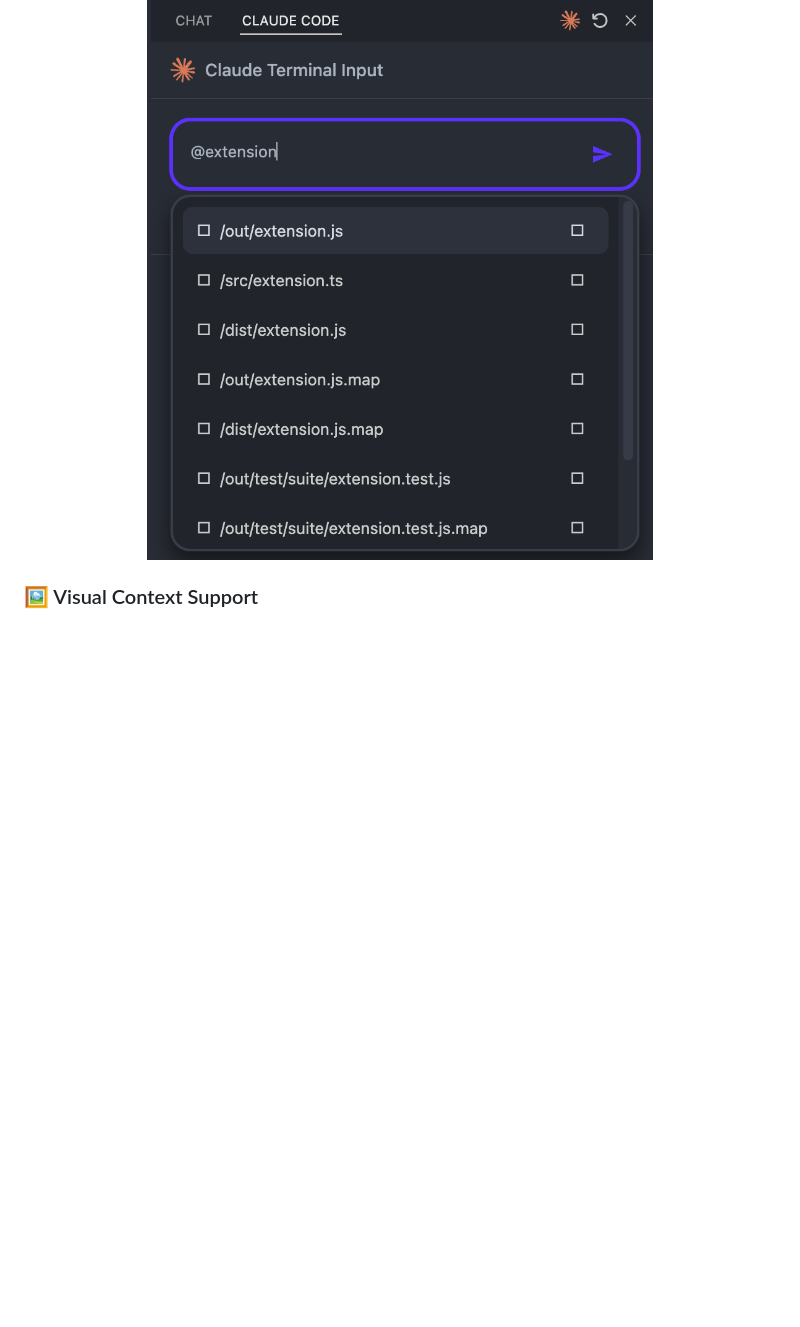
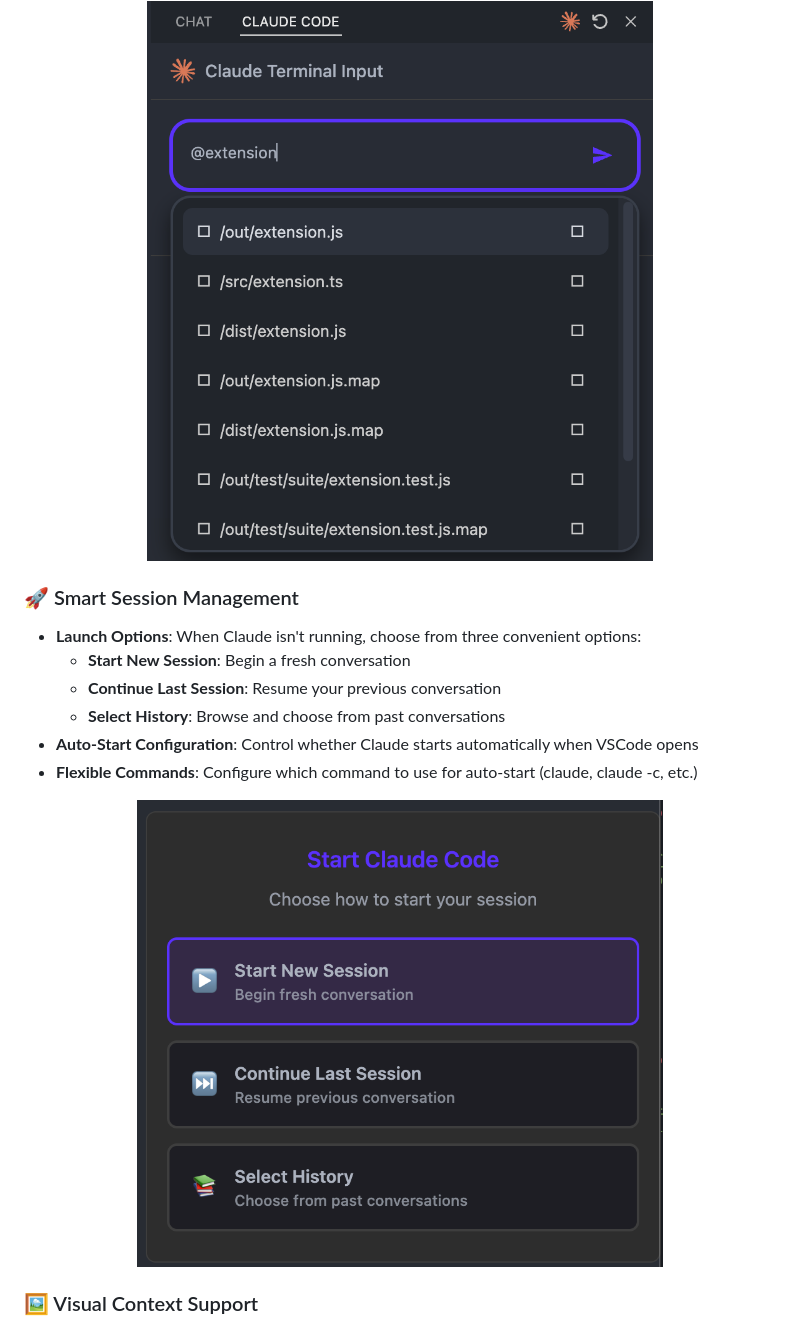
Before and after one commit to codeflow-studio/claude-code-chat, a Markdown page: README.md, the part around one of its changes. GitHub-like rendering; pictures changed too: media/screenshots/launch-options.png (added); blank space fills up the shorter version.

```diff
--- a/README.md
+++ b/README.md
@@ -17,6 +19,18 @@
 
 <div align="center">
   <img src="media/screenshots/context-files.png" alt="File Context" width="70%" style="border-radius: 8px; margin: 10px 0; box-shadow: 0 4px 8px rgba(0,0,0,0.2);">
+</div>
+
+### 🚀 Smart Session Management
+- **Launch Options**: When Claude isn't running, choose from three convenient options:
+  - **Start New Session**: Begin a fresh conversation
+  - **Continue Last Session**: Resume your previous conversation
+  - **Select History**: Browse and choose from past conversations
+- **Auto-Start Configuration**: Control whether Claude starts automatically when VSCode opens
+- **Flexible Commands**: Configure which command to use for auto-start (claude, claude -c, etc.)
+
+<div align="center">
+  <img src="media/screenshots/launch-options.png" alt="Smart Launch Options" width="70%" style="border-radius: 8px; margin: 10px 0; box-shadow: 0 4px 8px rgba(0,0,0,0.2);">
 </div>
 
 ### 🖼️ Visual Context Support
```
Also changed, not shown: other parts of README.md (+27 -1 lines), media/screenshots/auto-start-settings.png (added).
